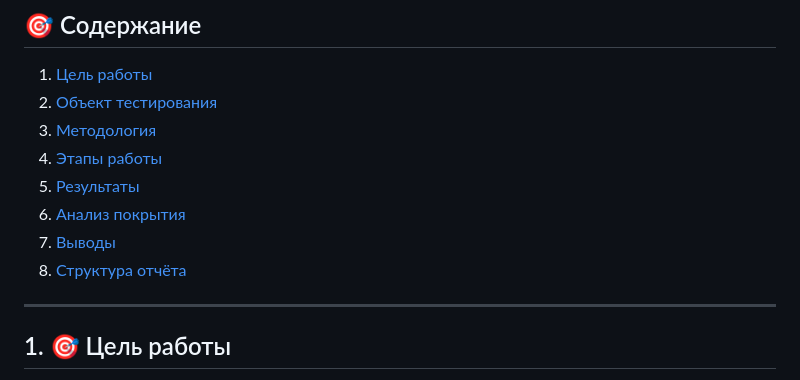
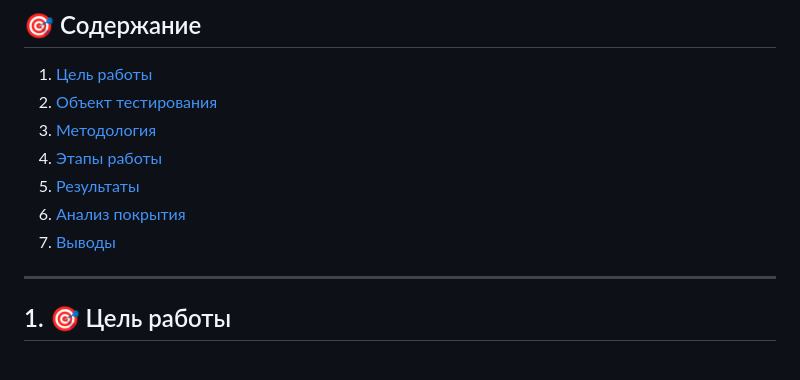
Before and after one commit to Kiki-Mokko/dragonfly-fuzzing-kali, a Markdown page: README.md, the part around the change. Rendered like a GitHub page.

```diff
--- a/README.md
+++ b/README.md
@@ -8,7 +8,6 @@
 5. [Результаты](#5-результаты)
 6. [Анализ покрытия](#6-анализ-покрытия)
 7. [Выводы](#7-выводы)
-8. [Структура отчёта](#8-структура-отчёта)
 
 ---
 
```
